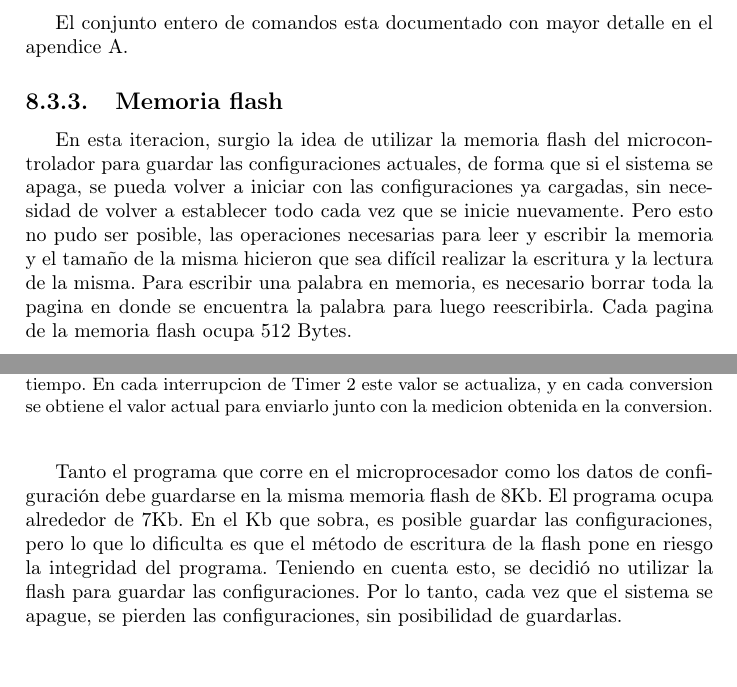
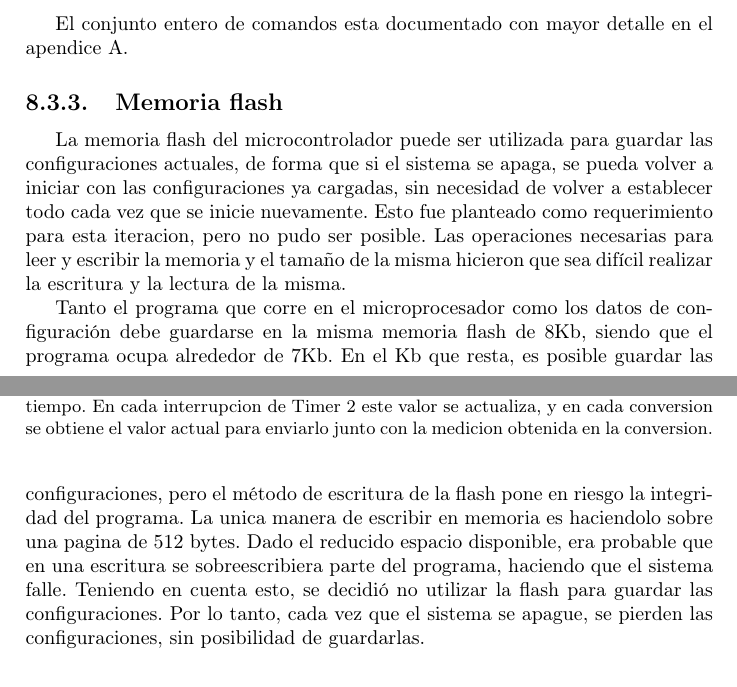
Before and after one commit to LuchoManto/InformeFinal, a LaTeX document (main.tex, which reads tex/iteracion_5.tex): two parts of pages 88 and 89 of 107, joined at a grey line, cut so that both start at the same text. Compiled offline with pdfLaTeX.

Commit message:
it 5 lista casi, 6 un poco mas

```diff
--- a/tex/iteracion_5.tex
+++ b/tex/iteracion_5.tex
@@ -166,9 +166,10 @@ El conjunto entero de comandos esta documentado con mayor detalle en el apendice
 \subsection{Memoria flash} % (fold)
 \label{it5:sub:memoria_flash}
 
-En esta iteracion, surgio la idea de utilizar la memoria flash del microcontrolador para guardar las configuraciones actuales, de forma que si el sistema se apaga, se pueda volver a iniciar con las configuraciones ya cargadas, sin necesidad de volver a establecer todo cada vez que se inicie nuevamente. Pero esto no pudo ser posible, las operaciones necesarias para leer y escribir la memoria y el tamaño de la misma hicieron que sea difícil realizar la escritura y la lectura de la misma. Para escribir una palabra en memoria, es necesario borrar toda la pagina en donde se encuentra la palabra para luego reescribirla. Cada pagina de la memoria flash ocupa 512 Bytes.
+La memoria flash del microcontrolador puede ser utilizada para guardar las configuraciones actuales, de forma que si el sistema se apaga, se pueda volver a iniciar con las configuraciones ya cargadas, sin necesidad de volver a establecer todo cada vez que se inicie nuevamente. Esto fue planteado como requerimiento para esta iteracion, pero no pudo ser posible. Las operaciones necesarias para leer y escribir la memoria y el tamaño de la misma hicieron que sea difícil realizar la escritura y la lectura de la misma.
 
-Tanto el programa que corre en el microprocesador como los datos de configuración debe guardarse en la misma memoria flash de 8Kb. El programa ocupa alrededor de 7Kb. En el Kb que sobra, es posible guardar las configuraciones, pero lo que lo dificulta es que el método de escritura de la flash pone en riesgo la integridad del programa. Teniendo en cuenta esto, se decidió no utilizar la flash para guardar las configuraciones. Por lo tanto, cada vez que el sistema se apague, se pierden las configuraciones, sin posibilidad de guardarlas.
+Tanto el programa que corre en el microprocesador como los datos de configuración debe guardarse en la misma memoria flash de 8Kb, siendo que el programa ocupa alrededor de 7Kb. En el Kb que resta, es posible guardar las configuraciones, pero el método de escritura de la flash pone en riesgo la integridad del programa. La unica manera de escribir en memoria es haciendolo sobre una pagina de 512 bytes. Dado el reducido espacio disponible, era probable que en una escritura se sobreescribiera parte del programa, haciendo que el sistema falle.
+Teniendo en cuenta esto, se decidió no utilizar la flash para guardar las configuraciones. Por lo tanto, cada vez que el sistema se apague, se pierden las configuraciones, sin posibilidad de guardarlas.
 
 % subsection memoria_flash (end)
 
```
Also changed, not shown: tex/iteracion_6.tex (+15 -0 lines).
